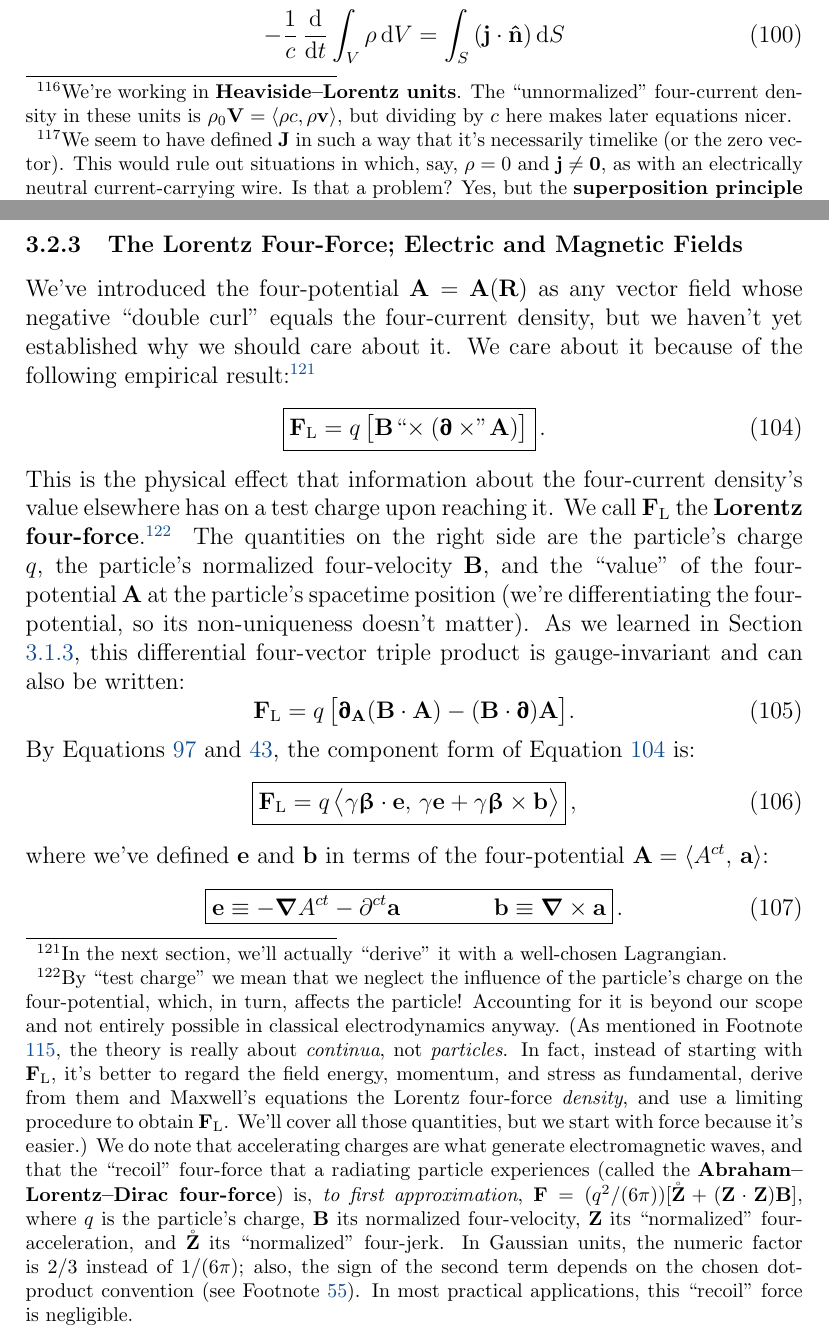
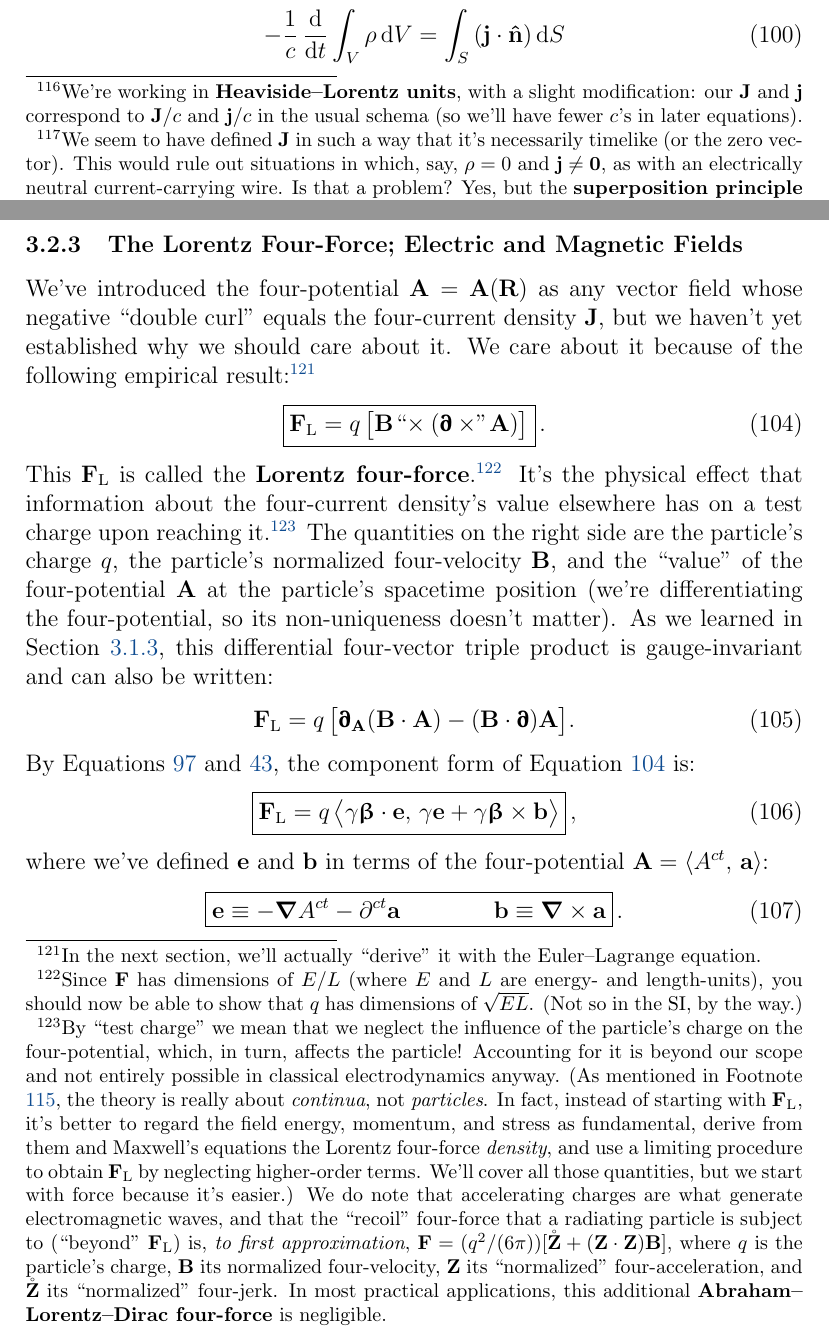
Before and after one commit to MichaelAllenWarner/relativistic-dynamics, a LaTeX document (mass-energy-equivalence.tex): two parts of pages 106 and 109 of 178, joined at a grey line, cut so that both start at the same text. Compiled offline with pdfLaTeX.

Commit message:
various tweaks mainly in Section 3

```diff
--- a/mass-energy-equivalence.tex
+++ b/mass-energy-equivalence.tex
@@ -2488,7 +2488,7 @@ Now, scale an infinitesimal charge distribution's normalized four-velocity $\vv
 \begin{equation}\label{eq:fc}
 \boxed{ \vv J = \rho_0 \vv B = \rho_0 \langle \gamma , \gamma \vvbeta \rangle = \langle \rho, \, \vv j \rangle } \, ,
 \end{equation}
-called the (``normalized") \textbf{four-current density} (the three-vector $\vv j = \rho \vvbeta$ is the ``normalized" \textbf{three-current density} of the infinitesimal distribution).\footnote{We're working in \textbf{Heaviside--Lorentz units}. The ``unnormalized" four-current density in these units is $\rho_0 \vv V = \langle \rho c, \rho \vv v \rangle$, but dividing by $c$ here makes later equations nicer.} If we associate a (proper) charge density with every event in spacetime, we can speak of $\vv J = \vv J (\vv R)$ as a four-vector \emph{field}.\footnote{\label{fn:jpart}We seem to have defined $\vv J$ in such a way that it's necessarily timelike (or the zero vector). This would rule out situations in which, say, $\rho = 0$ and $\vv j \neq \vv 0$, as with an electrically neutral current-carrying wire. Is that a problem? Yes, but the \textbf{superposition principle} resolves it so neatly that many treatments don't even bother mentioning this subtlety. Because charge comes in two flavors (positive and negative), and because it ultimately \emph{is} discrete (see Footnote \ref{fn:ddf}), we can't \emph{really} model proper charge density as a single continuous spacetime scalar field; $\vv J = \rho_0 \vv B$ and $\vv j = \rho \vvbeta$ don't work in general. Instead, we construct a separate ${\vv J_{\mathrm{sub}} = \rho_{0 \, \mathrm{sub}} \, \vv B_{\mathrm{sub}} = \langle \rho_{\mathrm{sub}}, \, \vv j_{\mathrm{sub}} \rangle} = \langle \rho_{\mathrm{sub}}, \, \rho_{\mathrm{sub}} \vvbeta_{\mathrm{sub}} \rangle$ field for each ``subcollection" of charge carriers that \emph{can} be modeled as a continuous distribution. We consider as many ``continuous" subcollections as it takes, and we let them ``overlap." At a given event, each $\vv J_{\mathrm{sub}}$ is either zero or timelike---future- or past-pointing depending on whether the distribution carries positive or negative charge. The sum of \emph{all} $\vv J_{\mathrm{sub}}$'s then gives the ``total" ${\vv J \equiv \langle \rho, \, \vv j \rangle }$, which at a given event might be timelike, null, or spacelike.}
+called the (``normalized") \textbf{four-current density} (the three-vector $\vv j = \rho \vvbeta$ is the ``normalized" \textbf{three-current density} of the infinitesimal distribution).\footnote{We're working in \textbf{Heaviside--Lorentz units}, with a slight modification: our $\vv J$ and $\vv j$ correspond to $\vv J / c$ and $\vv j / c$ in the usual schema (so we'll have fewer $c$'s in later equations).} If we associate a (proper) charge density with every event in spacetime, we can speak of $\vv J = \vv J (\vv R)$ as a four-vector \emph{field}.\footnote{\label{fn:jpart}We seem to have defined $\vv J$ in such a way that it's necessarily timelike (or the zero vector). This would rule out situations in which, say, $\rho = 0$ and $\vv j \neq \vv 0$, as with an electrically neutral current-carrying wire. Is that a problem? Yes, but the \textbf{superposition principle} resolves it so neatly that many treatments don't even bother mentioning this subtlety. Because charge comes in two flavors (positive and negative), and because it ultimately \emph{is} discrete (see Footnote \ref{fn:ddf}), we can't \emph{really} model proper charge density as a single continuous spacetime scalar field; $\vv J = \rho_0 \vv B$ and $\vv j = \rho \vvbeta$ don't work in general. Instead, we construct a separate ${\vv J_{\mathrm{sub}} = \rho_{0 \, \mathrm{sub}} \, \vv B_{\mathrm{sub}} = \langle \rho_{\mathrm{sub}}, \, \vv j_{\mathrm{sub}} \rangle} = \langle \rho_{\mathrm{sub}}, \, \rho_{\mathrm{sub}} \vvbeta_{\mathrm{sub}} \rangle$ field for each ``subcollection" of charge carriers that \emph{can} be modeled as a continuous distribution. We consider as many ``continuous" subcollections as it takes, and we let them ``overlap." At a given event, each $\vv J_{\mathrm{sub}}$ is either zero or timelike---future- or past-pointing depending on whether the distribution carries positive or negative charge. The sum of \emph{all} $\vv J_{\mathrm{sub}}$'s then gives the ``total" ${\vv J \equiv \langle \rho, \, \vv j \rangle }$, which at a given event might be timelike, null, or spacelike.}
 
 An important property of the $\vv J$ field is that its four-divergence vanishes:
 \begin{equation}\label{eq:con}
@@ -2540,11 +2540,11 @@ The disturbance propagates forever, though it can undergo interference with othe
 
 \subsubsection{The Lorentz Four-Force; Electric and Magnetic Fields}\label{sssec:lff}
 
-We've introduced the four-potential $\vv A = \vv A (\vv R)$ as any vector field whose negative ``double curl" equals the four-current density, but we haven't yet established why we should care about it. We care about it because of the following empirical result:\footnote{In the next section, we'll actually ``derive" it with a well-chosen Lagrangian.}
+We've introduced the four-potential $\vv A = \vv A (\vv R)$ as any vector field whose negative ``double curl" equals the four-current density $\vv J$, but we haven't yet established why we should care about it. We care about it because of the following empirical result:\footnote{In the next section, we'll actually ``derive" it with the Euler--Lagrange equation.}
 \begin{equation}\label{eq:ff}
 \boxed{\vv F_{\textrm{L}} = q \, \bigl[ \vv B \mkern1mu `` \mkern-4mu \times (\partialup \times \mkern-4mu " \mkern1mu \vv A) \bigr]} \, .
 \end{equation}
-This is the physical effect that information about the four-current density's value elsewhere has on a test charge upon reaching it. We call $\vv F_{\textrm{L}}$ the \textbf{Lorentz four-force}.\footnote{\label{fn:recoil}By ``test charge" we mean that we neglect the influence of the particle's charge on the four-potential, which, in turn, affects the particle! Accounting for it is beyond our scope and not entirely possible in classical electrodynamics anyway. (As mentioned in Footnote \ref{fn:ddf}, the theory is really about \emph{continua}, not \emph{particles}. In fact, instead of starting with $\vv F_{\textrm{L}}$, it's better to regard the field energy, momentum, and stress as fundamental, derive from them and Maxwell's equations the Lorentz four-force \emph{density}, and use a limiting procedure to obtain $\vv F_{\textrm{L}}$. We'll cover all those quantities, but we start with force because it's easier.) We do note that accelerating charges are what generate electromagnetic waves, and that the ``recoil" four-force that a radiating particle experiences (called the \textbf{Abraham--Lorentz--Dirac four-force}) is, \emph{to first approximation}, $\vv F = (q^2 / (6 \pi))[\mathring{\vv Z} + (\vv Z \cdot \vv Z) \vv B]$, where $q$ is the particle's charge, $\vv B$ its normalized four-velocity, $\vv Z$ its ``normalized" four-acceleration, and $\mathring{\vv Z}$ its ``normalized" four-jerk. In Gaussian units, the numeric factor is $2/3$ instead of $1/(6 \pi)$; also, the sign of the second term depends on the chosen dot-product convention (see Footnote \ref{fn:sc}). In most practical applications, this ``recoil" force is negligible.} The quantities on the right side are the particle's charge $q$, the particle's normalized four-velocity $\vv B$, and the ``value" of the four-potential $\vv A$ at the particle's spacetime position (we're differentiating the four-potential, so its non-uniqueness doesn't matter). As we learned in Section \ref{sssec:tp}, this differential four-vector triple product is gauge-invariant and can also be written:
+This $\vv F_{\textrm{L}}$ is called the \textbf{Lorentz four-force}.\footnote{Since $\vv F$ has dimensions of $E / L$ (where $E$ and $L$ are energy- and length-units), you should now be able to show that $q$ has dimensions of $\sqrt{EL}$. (Not so in the SI, by the way.)} It's the physical effect that information about the four-current density's value elsewhere has on a test charge upon reaching it.\footnote{\label{fn:recoil}By ``test charge" we mean that we neglect the influence of the particle's charge on the four-potential, which, in turn, affects the particle! Accounting for it is beyond our scope and not entirely possible in classical electrodynamics anyway. (As mentioned in Footnote \ref{fn:ddf}, the theory is really about \emph{continua}, not \emph{particles}. In fact, instead of starting with $\vv F_{\textrm{L}}$, it's better to regard the field energy, momentum, and stress as fundamental, derive from them and Maxwell's equations the Lorentz four-force \emph{density}, and use a limiting procedure to obtain $\vv F_{\textrm{L}}$ by neglecting higher-order terms. We'll cover all those quantities, but we start with force because it's easier.) We do note that accelerating charges are what generate electromagnetic waves, and that the ``recoil" four-force that a radiating particle is subject to (``beyond" $\vv F_{\textrm{L}}$) is, \emph{to first approximation}, $\vv F = (q^2 / (6 \pi))[\mathring{\vv Z} + (\vv Z \cdot \vv Z) \vv B]$, where $q$ is the particle's charge, $\vv B$ its normalized four-velocity, $\vv Z$ its ``normalized" four-acceleration, and $\mathring{\vv Z}$ its ``normalized" four-jerk. In most practical applications, this additional \textbf{Abraham--Lorentz--Dirac four-force} is negligible.} The quantities on the right side are the particle's charge $q$, the particle's normalized four-velocity $\vv B$, and the ``value" of the four-potential $\vv A$ at the particle's spacetime position (we're differentiating the four-potential, so its non-uniqueness doesn't matter). As we learned in Section \ref{sssec:tp}, this differential four-vector triple product is gauge-invariant and can also be written:
 \begin{equation}\label{eq:lff}
 \vv F_{\textrm{L}} = q \, \bigl[ \partialup_{\vv A} (\vv B \cdot \vv A) - (\vv B \cdot \partialup) \vv A \bigr] .\end{equation}
 By Equations \ref{eq:dt} and \ref{eq:31}, the component form of Equation \ref{eq:ff} is:
```
Also changed, not shown: mass-energy-equivalence.tex (4 more changed lines).
